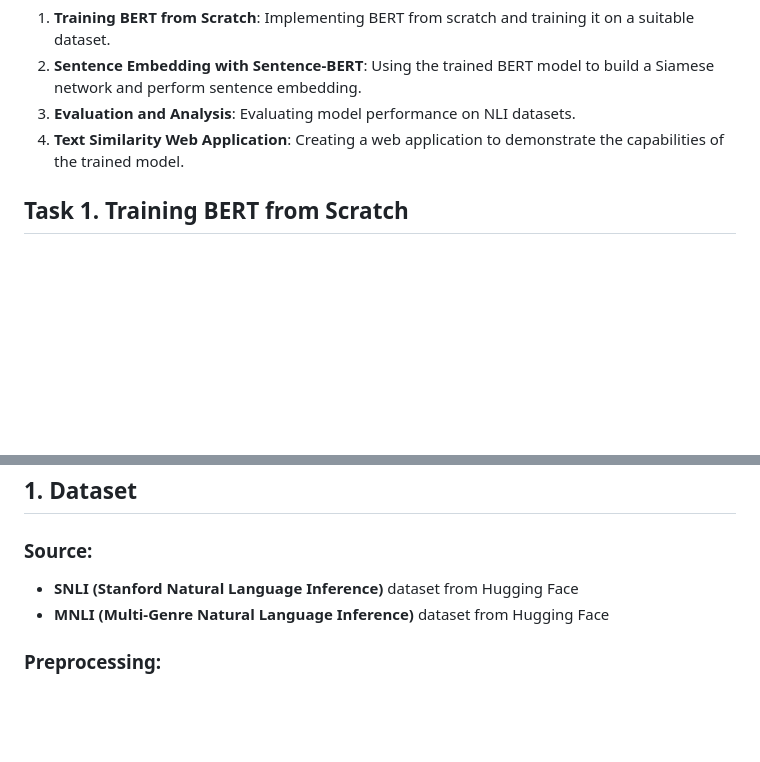
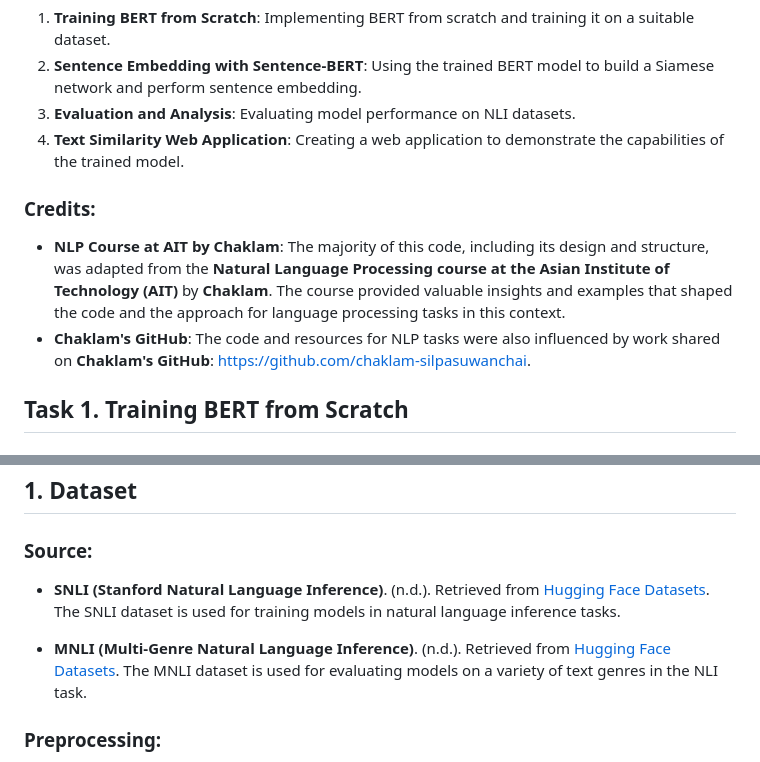
Before and after one commit to Tada-124880/NLP_2025_AIT, a Markdown page: a4_Do_you_AGREE/README.md, 2 parts joined by grey strips. GitHub-like rendering; blank space fills up the shorter version.

```diff
--- a/a4_Do_you_AGREE/README.md
+++ b/a4_Do_you_AGREE/README.md
@@ -10,6 +10,10 @@ The assignment is divided into four tasks:
 2. **Sentence Embedding with Sentence-BERT**: Using the trained BERT model to build a Siamese network and perform sentence embedding.
 3. **Evaluation and Analysis**: Evaluating model performance on NLI datasets.
 4. **Text Similarity Web Application**: Creating a web application to demonstrate the capabilities of the trained model.
+
+### Credits:
+- **NLP Course at AIT by Chaklam**: The majority of this code, including its design and structure, was adapted from the **Natural Language Processing course at the Asian Institute of Technology (AIT)** by **Chaklam**. The course provided valuable insights and examples that shaped the code and the approach for language processing tasks in this context.
+- **Chaklam's GitHub**: The code and resources for NLP tasks were also influenced by work shared on **Chaklam's GitHub**: [https://github.com/chaklam-silpasuwanchai](https://github.com/chaklam-silpasuwanchai).
 
 ## Task 1. Training BERT from Scratch
 
@@ -117,8 +121,9 @@ This task implements **Sentence-BERT (SBERT)** using a Siamese network structure
 
 ## 1. Dataset
 ### Source:
-- **SNLI (Stanford Natural Language Inference)** dataset from Hugging Face
-- **MNLI (Multi-Genre Natural Language Inference)** dataset from Hugging Face
+- **SNLI (Stanford Natural Language Inference)**. (n.d.). Retrieved from [Hugging Face Datasets](https://huggingface.co/datasets/snli). The SNLI dataset is used for training models in natural language inference tasks.
+
+- **MNLI (Multi-Genre Natural Language Inference)**. (n.d.). Retrieved from [Hugging Face Datasets](https://huggingface.co/datasets/mnli). The MNLI dataset is used for evaluating models on a variety of text genres in the NLI task.
 
 ### Preprocessing:
 - The **idx** column was removed from MNLI.
```
Also changed, not shown: other parts of a4_Do_you_AGREE/README.md (+47 -0 lines).
